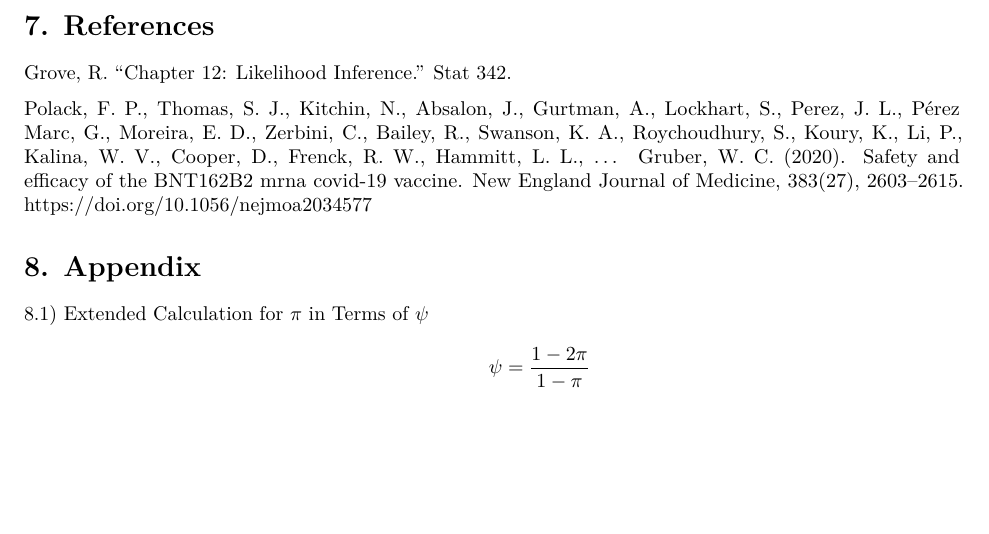
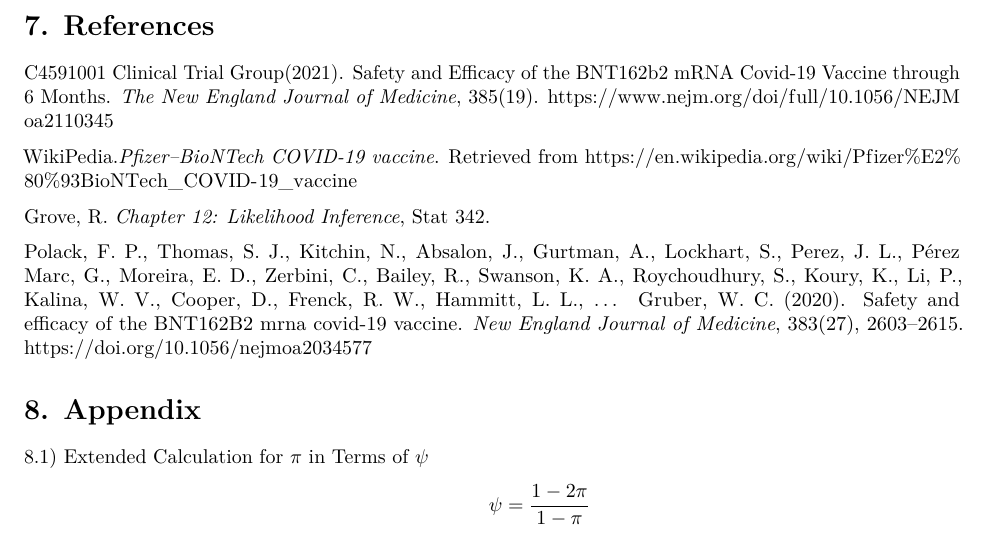
Before and after one commit to hryu673/Covid-Vaccine-Analysis, an R Markdown document (COVIDFINALDRAFT.Rmd): part of page 10 of 12, cut so that both start at the same text, the shorter picture padded with empty space. Rendered offline with R 4.5, knitr and Pandoc, then LaTeX, with nearby package versions; some code elsewhere in the file could not run offline.

Commit message:
Add files via upload

```diff
--- a/COVIDFINALDRAFT.Rmd
+++ b/COVIDFINALDRAFT.Rmd
@@ -303,9 +303,14 @@ The Pfizer report uses a Bayesian beta-binomial model to determine the 95% credi
 We can conclude that the vaccine would pass the FDA's requirements and be approved for use.
 
 # 7. References
-Grove, R. "Chapter 12: Likelihood Inference." Stat 342.
+C4591001 Clinical Trial Group(2021). Safety and Efficacy of the BNT162b2 mRNA Covid-19 Vaccine through 6 Months. *The New England Journal of Medicine*, 385(19).
+https://www.nejm.org/doi/full/10.1056/NEJMoa2110345
 
-Polack, F. P., Thomas, S. J., Kitchin, N., Absalon, J., Gurtman, A., Lockhart, S., Perez, J. L., Pérez Marc, G., Moreira, E. D., Zerbini, C., Bailey, R., Swanson, K. A., Roychoudhury, S., Koury, K., Li, P., Kalina, W. V., Cooper, D., Frenck, R. W., Hammitt, L. L., … Gruber, W. C. (2020). Safety and efficacy of the BNT162B2 mrna covid-19 vaccine. New England Journal of Medicine, 383(27), 2603–2615. https://doi.org/10.1056/nejmoa2034577
+WikiPedia.*Pfizer–BioNTech COVID-19 vaccine*. Retrieved from https://en.wikipedia.org/wiki/Pfizer%E2%80%93BioNTech_COVID-19_vaccine
+
+Grove, R. *Chapter 12: Likelihood Inference*, Stat 342.
+
+Polack, F. P., Thomas, S. J., Kitchin, N., Absalon, J., Gurtman, A., Lockhart, S., Perez, J. L., Pérez Marc, G., Moreira, E. D., Zerbini, C., Bailey, R., Swanson, K. A., Roychoudhury, S., Koury, K., Li, P., Kalina, W. V., Cooper, D., Frenck, R. W., Hammitt, L. L., … Gruber, W. C. (2020). Safety and efficacy of the BNT162B2 mrna covid-19 vaccine. *New England Journal of Medicine*, 383(27), 2603–2615. https://doi.org/10.1056/nejmoa2034577
 
 
 # 8. Appendix
```
